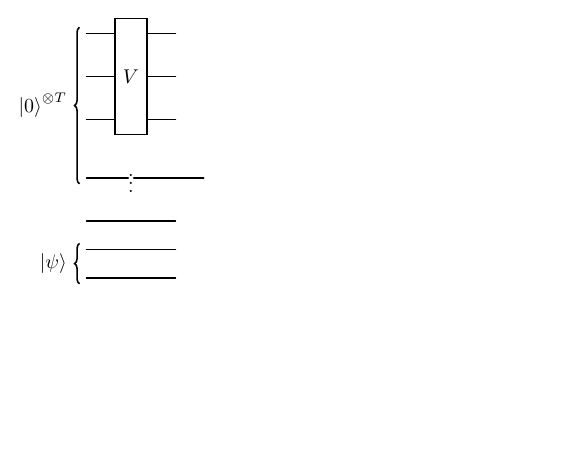
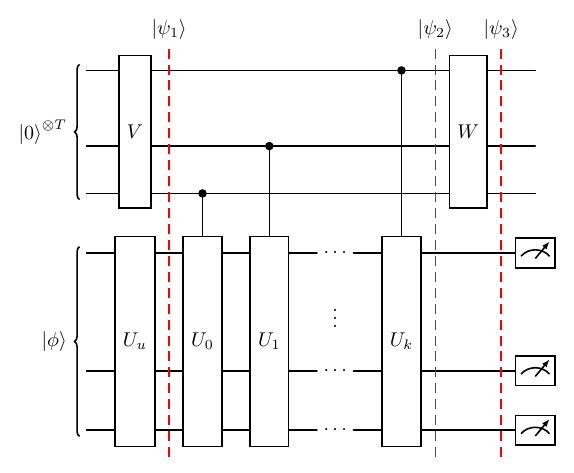
Before and after one commit to UTS-Projects-2021-2025/quantum-software-differential-equations, a LaTeX figure (figures/circuit.tex): the whole page, the shorter picture padded with empty space. Compiled offline with pdfLaTeX.

Commit message:
updated gate figure

```diff
--- a/figures/circuit.tex
+++ b/figures/circuit.tex
@@ -6,76 +6,16 @@
 
 \begin{document}
 
-\begin{quantikz}
-    % Register block initialized to |0⟩^T
-    \lstick[wires=4]{$\ket{0}^{\otimes T}$} & \gate[wires=3]{V} & \qw \\
-    && \qw \\
-    && \qw \\
-    & \vdots && \\
-    && \qw \\
-    \lstick[wires=2]{$\ket{\psi}$} & \qw & \qw \\
-    & \qw & \qw
+\begin{quantikz}[wire types={q,n,q,q,q,n,q,q}]
+	% Register block initialized to |0⟩^T
+	\lstick[wires=4]{$\ket{0}^{\otimes T}$} & \gate[wires=4]{V}\slice{\ket{\psi_{1}}} & &&& \ctrl{4}\slice{\ket{\psi_{2}}} & \gate[wires=4]{W}\slice{\ket{\psi_3}}&  \\
+	                                        &                                         &     &\\
+	&&                                                                                           & \ctrl{4} &&&&\\
+	                                        &                                         & \ctrl{4} &&&&& \\
+	\lstick[wires=4]{$\ket{\phi}$}          & \gate[wires=4]{U_{u}}                   & \gate[wires=4]{U_{0}} & \gate[wires=4]{U_{1}} & \ \ldots \ & \gate[wires=4]{U_{k}} && \meter{}  \\
+	&&&& \ \vdots \ &&& \\
+	&&&& \ \cdots \ &&&\meter{} \\
+	&&&& \ \cdots \ &&&\meter{}
 \end{quantikz}
 
-%\begin{quantikz}[row sep={0.9cm,between origins}, column sep=0.9cm]
-
-% \begin{quantikz}
-% % ---------- WORK REGISTER (2 qubits, input |psi>) ----------
-% \lstick[wires=2]{\ket{\psi}}
-%   & \gate{U_1} \gategroup[wires=2,steps=4,style={dashed,rounded corners,inner xsep=2pt,inner ysep=2pt},
-%                           background, label style={label position=west,anchor=east,yshift=0.2cm}]{Work register}
-%   & \ctrl{2}
-%   & \qw
-%   & \meter{} & \cw \\
-%   & \gate{U_2}
-%   & \ctrl{1}
-%   & \qw
-%   & \qw & \qw
-% \end{quantikz}
-
-% ---------- ANCILLA REGISTER (2 qubits, labeled and in |0>) ----------
-% \lstick{$\ket{0}$}
-%   & \qw \gategroup[wires=2,steps=4,style={dashed,rounded corners,inner xsep=2pt,inner ysep=2pt},
-%                    background, label style={label position=west,anchor=east,yshift=0.2cm}]{Ancilla register $\big(\ket{0}^{\otimes 2}\big)$}
-%   & \targ{}
-%   & \gate{R_z(\theta)}
-%   & \qw & \qw \\
-% %
-% \lstick{$\ket{0}$}
-%   & \gate{H}
-%   & \targ{}
-%   & \qw
-%   & \meter{} & \cw \\
-
-% \begin{quantikz}
-% \lstick{\ket{0}} &&&&& \\
-% &&&&& \\
-% \lstick[wires=2]{\ket{0}} \\ \gate{U_1} \gategroup[wires=2,steps=4,style={dashed,rounded corners,inner xsep=2pt,inner ysep=2pt},
-%   & \ctrl{2}
-%   & \qw
-%   &
-%   & \meter{} & \cw \\
-
-%  %  % ---------- WORK REGISTER (2 qubits, input |psi>) ----------
-
-% %   \lstick[wires=2]{\textbf{Work} \\ $\ket{\psi}$}
-% %   & \gate{U_1} \gategroup[wires=2,steps=4,style={dashed,rounded corners,inner xsep=2pt,inner ysep=2pt},
-% %                           background, label style={label position=west,anchor=east,yshift=0.2cm}]{Work register}
-% %   & \ctrl{2}
-% %   & \qw
-% %   & \meter{} & \cw \\
-% % %
-% % & \gate{U_2}
-% %   & \ctrl{1}
-% %   & \qw
-% %   & \qw & \qw \\
-% &&&&&
-% \end{quantikz}
-
-% \begin{quantikz}[row sep={0.7cm,between origins}, column sep=0.6cm]
-% \lstick{$\ket{0}$} & \gate{H} & \ctrl{1} & \barrier[0.7em]{entangle} & \qw & \meter{} & \cw \\
-% \lstick{$\ket{0}$} & \qw       & \targ{}  &                            & \gate{S} & \swap{1} & \qw \\
-% \lstick{$\ket{0}$} & \gate{X}  & \ctrl{-1}&                            & \gate{R_y(\phi)} & \targX{} & \qw
-% \end{quantikz}
-
 \end{document}
```
Also changed, not shown: figures/circuit.pdf, 1 other file.
